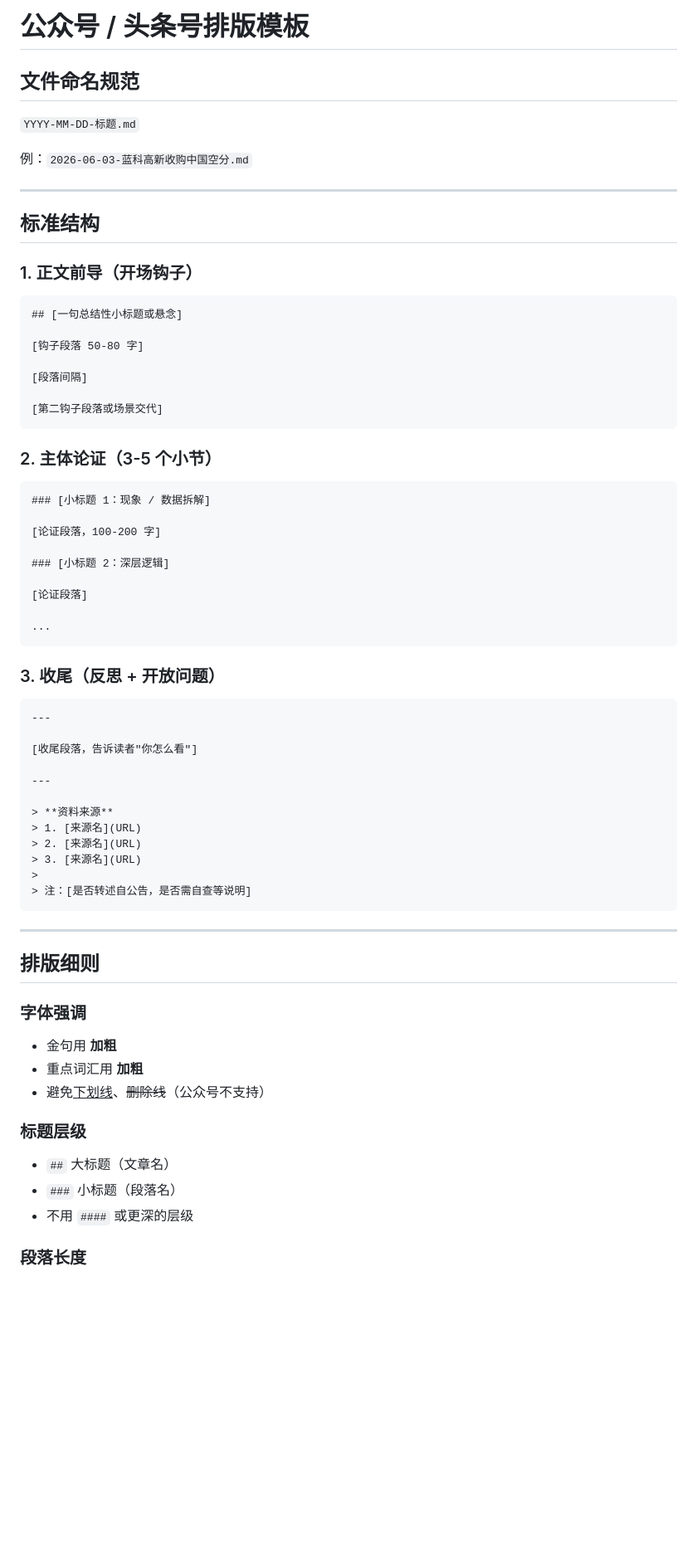
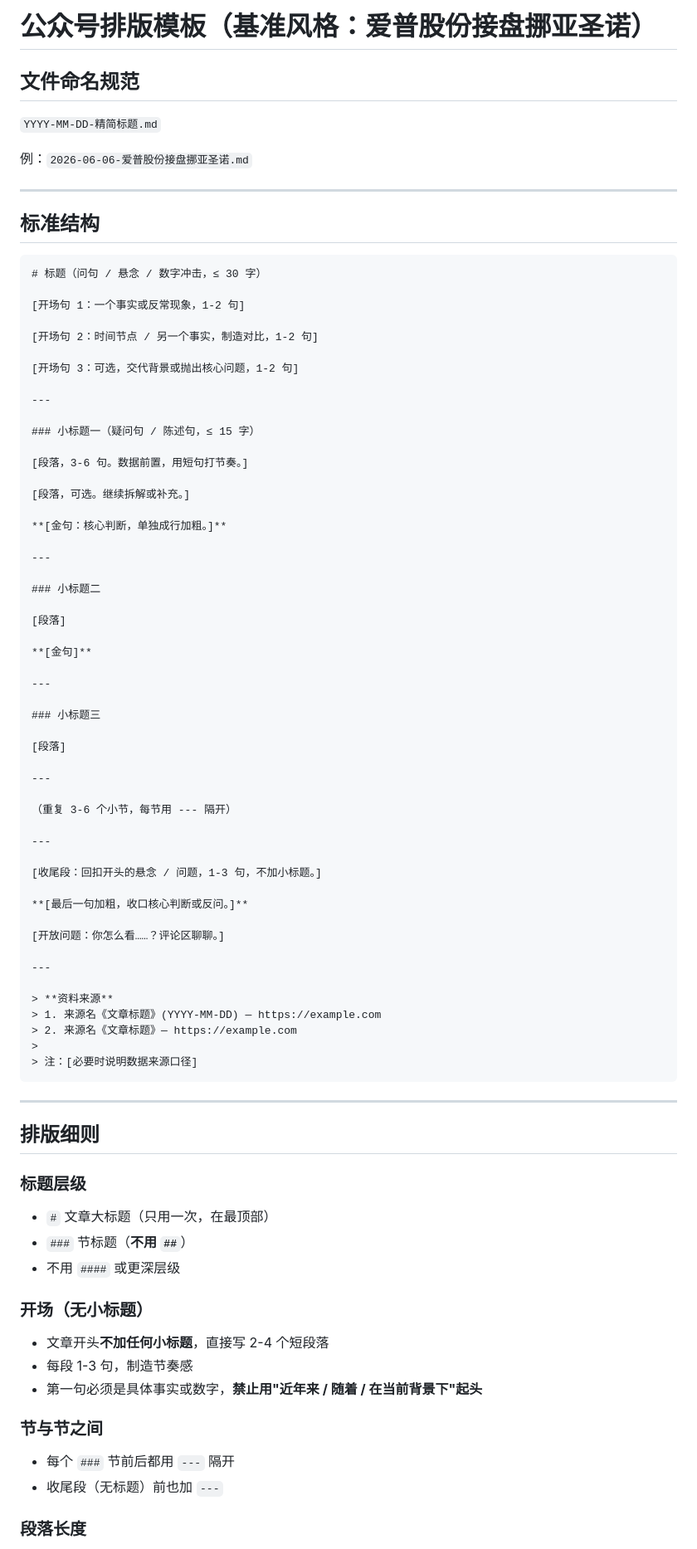
Before and after one commit to walkverywell/ma-content, a Markdown page: templates/article-template.md, the part around one of its changes. Shown at 83% size. Drawn GitHub-style; blank space fills up the shorter version.

Commit message:
template: 更新排版模板为爱普股份风格（###节标题+---分隔+无开场标题）

````diff
--- a/templates/article-template.md
+++ b/templates/article-template.md
@@ -1,67 +1,85 @@
-# 公众号 / 头条号排版模板
+# 公众号排版模板（基准风格：爱普股份接盘挪亚圣诺）
 
 ## 文件命名规范
 
-`YYYY-MM-DD-标题.md`
+`YYYY-MM-DD-精简标题.md`
 
-例：`2026-06-03-蓝科高新收购中国空分.md`
+例：`2026-06-06-爱普股份接盘挪亚圣诺.md`
 
 ---
 
 ## 标准结构
 
-### 1. 正文前导（开场钩子）
-```
-## [一句总结性小标题或悬念]
+```markdown
+# 标题（问句 / 悬念 / 数字冲击，≤ 30 字）
 
-[钩子段落 50-80 字]
+[开场句 1：一个事实或反常现象，1-2 句]
 
-[段落间隔]
+[开场句 2：时间节点 / 另一个事实，制造对比，1-2 句]
 
-[第二钩子段落或场景交代]
-```
+[开场句 3：可选，交代背景或抛出核心问题，1-2 句]
 
-### 2. 主体论证（3-5 个小节）
-```
-### [小标题 1：现象 / 数据拆解]
-
-[论证段落，100-200 字]
-
-### [小标题 2：深层逻辑]
-
-[论证段落]
-
-...
-```
-
-### 3. 收尾（反思 + 开放问题）
-```
 ---
 
-[收尾段落，告诉读者"你怎么看"]
+### 小标题一（疑问句 / 陈述句，≤ 15 字）
+
+[段落，3-6 句。数据前置，用短句打节奏。]
+
+[段落，可选。继续拆解或补充。]
+
+**[金句：核心判断，单独成行加粗。]**
+
+---
+
+### 小标题二
+
+[段落]
+
+**[金句]**
+
+---
+
+### 小标题三
+
+[段落]
+
+---
+
+（重复 3-6 个小节，每节用 --- 隔开）
+
+---
+
+[收尾段：回扣开头的悬念 / 问题，1-3 句，不加小标题。]
+
+**[最后一句加粗，收口核心判断或反问。]**
+
+[开放问题：你怎么看……？评论区聊聊。]
 
 ---
 
 > **资料来源**
-> 1. [来源名](URL)
-> 2. [来源名](URL)
-> 3. [来源名](URL)
+> 1. 来源名《文章标题》(YYYY-MM-DD) — https://example.com
+> 2. 来源名《文章标题》— https://example.com
 >
-> 注：[是否转述自公告，是否需自查等说明]
+> 注：[必要时说明数据来源口径]
 ```
 
 ---
 
 ## 排版细则
 
-### 字体强调
-- 金句用 **加粗**
-- 重点词汇用 **加粗**
-- 避免<u>下划线</u>、~~删除线~~（公众号不支持）
+### 标题层级
+- `#` 文章大标题（只用一次，在最顶部）
+- `###` 节标题（**不用 `##`**）
+- 不用 `####` 或更深层级
 
-### 标题层级
-- `##` 大标题（文章名）
-- `###` 小标题（段落名）
-- 不用 `####` 或更深的层级
+### 开场（无小标题）
+- 文章开头**不加任何小标题**，直接写 2-4 个短段落
+- 每段 1-3 句，制造节奏感
+- 第一句必须是具体事实或数字，**禁止用"近年来 / 随着 / 在当前背景下"起头**
+
+### 节与节之间
+- 每个 `###` 节前后都用 `---` 隔开
+- 收尾段（无标题）前也加 `---`
 
 ### 段落长度
````
Also changed, not shown: other parts of templates/article-template.md (+77 -59 lines).
